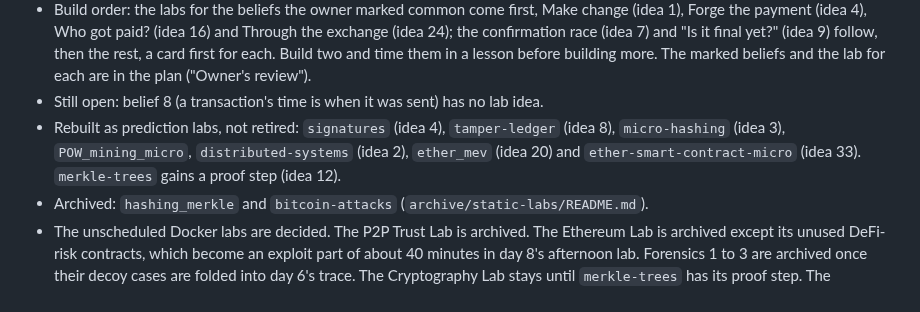
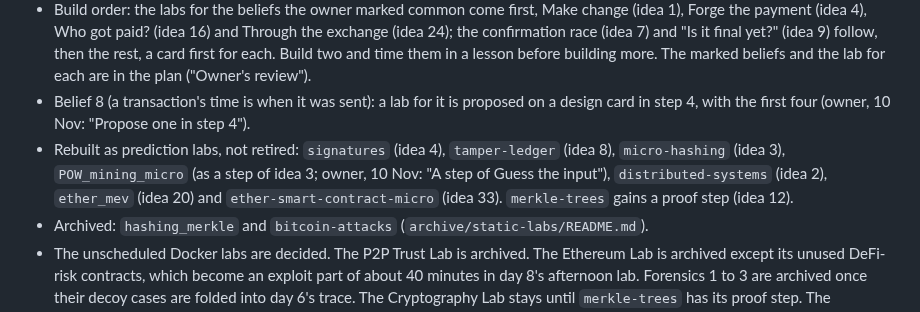
Before and after one commit to astevegreen/blockchain-technology-course, a Markdown page: docs/build-spec.md, the part around the change. Rendered like a GitHub page.

```diff
--- a/docs/build-spec.md
+++ b/docs/build-spec.md
@@ -177,10 +177,12 @@ plan (what happens to every lab, the design card, the order of work) is `docs/an
   payment (idea 4), Who got paid? (idea 16) and Through the exchange (idea 24); the confirmation race (idea 7)
   and "Is it final yet?" (idea 9) follow, then the rest, a card first for each. Build two and time them in a
   lesson before building more. The marked beliefs and the lab for each are in the plan ("Owner's review").
-- Still open: belief 8 (a transaction's time is when it was sent) has no lab idea.
+- Belief 8 (a transaction's time is when it was sent): a lab for it is proposed on a design card in step 4,
+  with the first four (owner, 10 Nov: "Propose one in step 4").
 - Rebuilt as prediction labs, not retired: `signatures` (idea 4), `tamper-ledger` (idea 8), `micro-hashing`
-  (idea 3), `POW_mining_micro`, `distributed-systems` (idea 2), `ether_mev` (idea 20) and
-  `ether-smart-contract-micro` (idea 33). `merkle-trees` gains a proof step (idea 12).
+  (idea 3), `POW_mining_micro` (as a step of idea 3; owner, 10 Nov: "A step of Guess the input"),
+  `distributed-systems` (idea 2), `ether_mev` (idea 20) and `ether-smart-contract-micro` (idea 33).
+  `merkle-trees` gains a proof step (idea 12).
 - Archived: `hashing_merkle` and `bitcoin-attacks` (`archive/static-labs/README.md`).
 - The unscheduled Docker labs are decided. The P2P Trust Lab is archived. The Ethereum Lab is archived except
   its unused DeFi-risk contracts, which become an exploit part of about 40 minutes in day 8's afternoon lab.
```
Also changed, not shown: docs/analysis/2026-11-lab-plan.md (+8 -1 lines).
